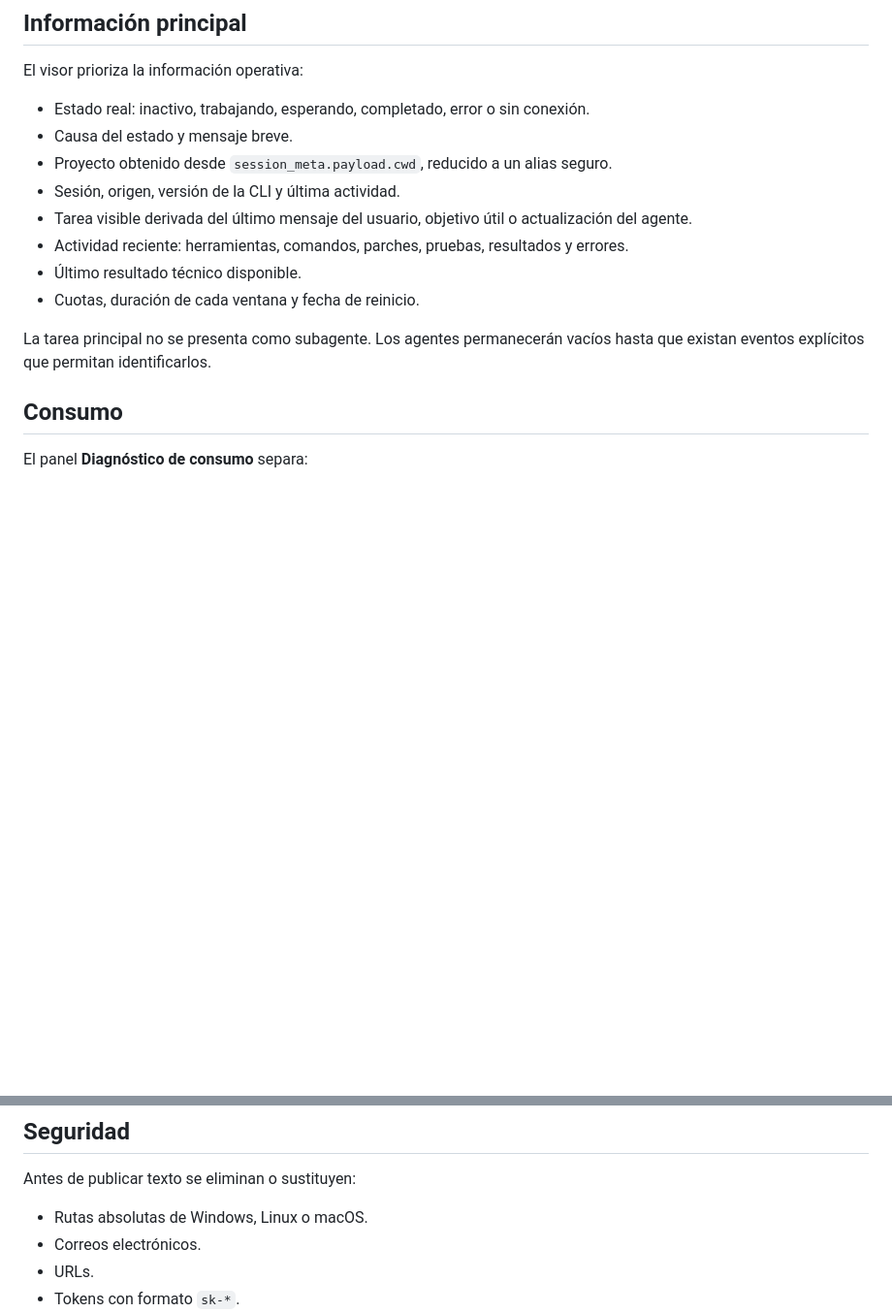
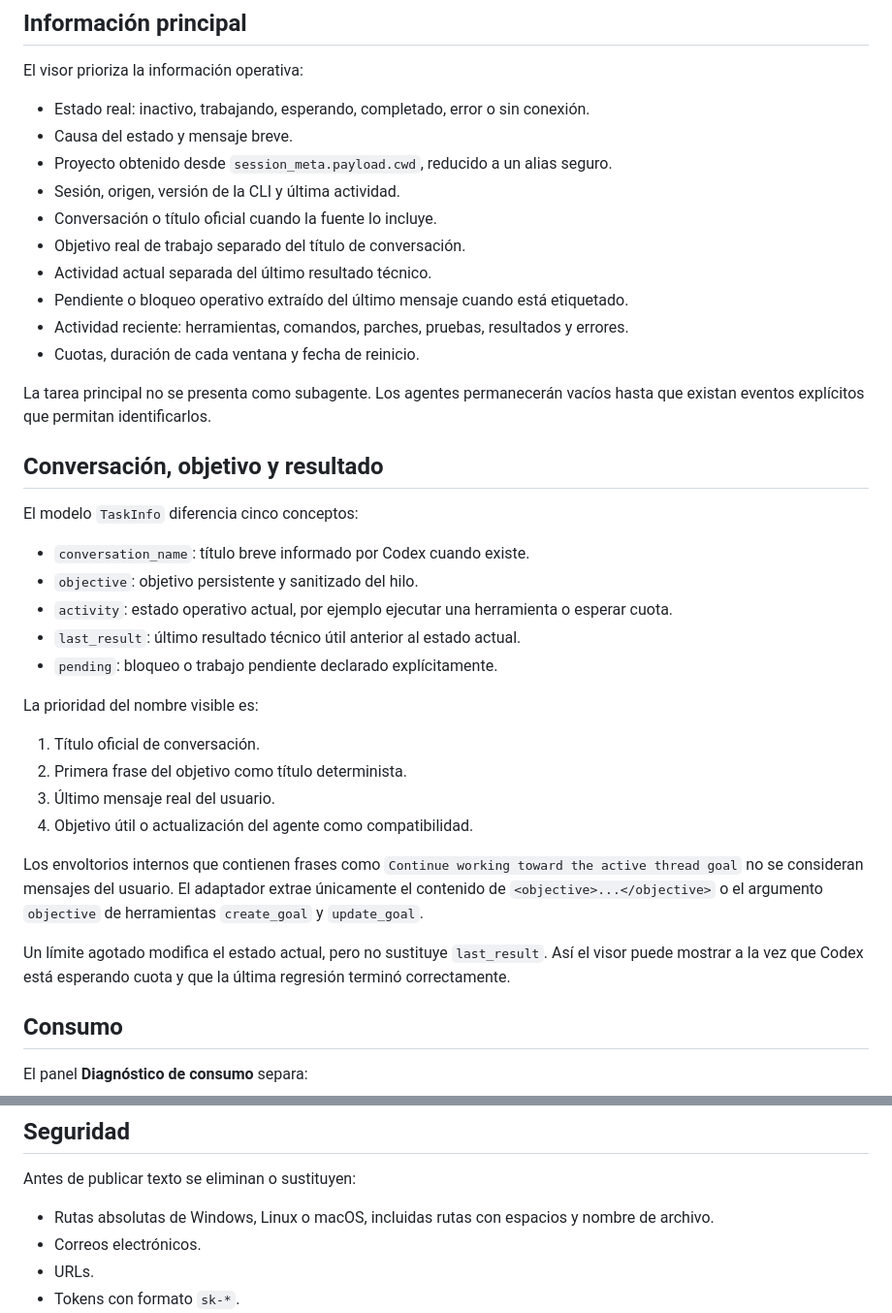
Before and after one commit to djSaBaS/agent-control-hub, a Markdown page: docs/pc-preview.md, 2 parts joined by grey strips. Shown at 97% size. GitHub-like rendering; blank space fills up the shorter version.

Commit message:
Documentar conversación objetivo y pendiente

```diff
--- a/docs/pc-preview.md
+++ b/docs/pc-preview.md
@@ -24,12 +24,35 @@ El visor prioriza la información operativa:
 - Causa del estado y mensaje breve.
 - Proyecto obtenido desde `session_meta.payload.cwd`, reducido a un alias seguro.
 - Sesión, origen, versión de la CLI y última actividad.
-- Tarea visible derivada del último mensaje del usuario, objetivo útil o actualización del agente.
+- Conversación o título oficial cuando la fuente lo incluye.
+- Objetivo real de trabajo separado del título de conversación.
+- Actividad actual separada del último resultado técnico.
+- Pendiente o bloqueo operativo extraído del último mensaje cuando está etiquetado.
 - Actividad reciente: herramientas, comandos, parches, pruebas, resultados y errores.
-- Último resultado técnico disponible.
 - Cuotas, duración de cada ventana y fecha de reinicio.
 
 La tarea principal no se presenta como subagente. Los agentes permanecerán vacíos hasta que existan eventos explícitos que permitan identificarlos.
+
+## Conversación, objetivo y resultado
+
+El modelo `TaskInfo` diferencia cinco conceptos:
+
+- `conversation_name`: título breve informado por Codex cuando existe.
+- `objective`: objetivo persistente y sanitizado del hilo.
+- `activity`: estado operativo actual, por ejemplo ejecutar una herramienta o esperar cuota.
+- `last_result`: último resultado técnico útil anterior al estado actual.
+- `pending`: bloqueo o trabajo pendiente declarado explícitamente.
+
+La prioridad del nombre visible es:
+
+1. Título oficial de conversación.
+2. Primera frase del objetivo como título determinista.
+3. Último mensaje real del usuario.
+4. Objetivo útil o actualización del agente como compatibilidad.
+
+Los envoltorios internos que contienen frases como `Continue working toward the active thread goal` no se consideran mensajes del usuario. El adaptador extrae únicamente el contenido de `<objective>...</objective>` o el argumento `objective` de herramientas `create_goal` y `update_goal`.
+
+Un límite agotado modifica el estado actual, pero no sustituye `last_result`. Así el visor puede mostrar a la vez que Codex está esperando cuota y que la última regresión terminó correctamente.
 
 ## Consumo
 
@@ -70,7 +93,7 @@ Después del primer análisis solo se leen los bytes añadidos. Si el archivo se
 
 Antes de publicar texto se eliminan o sustituyen:
 
-- Rutas absolutas de Windows, Linux o macOS.
+- Rutas absolutas de Windows, Linux o macOS, incluidas rutas con espacios y nombre de archivo.
 - Correos electrónicos.
 - URLs.
 - Tokens con formato `sk-*`.
```
